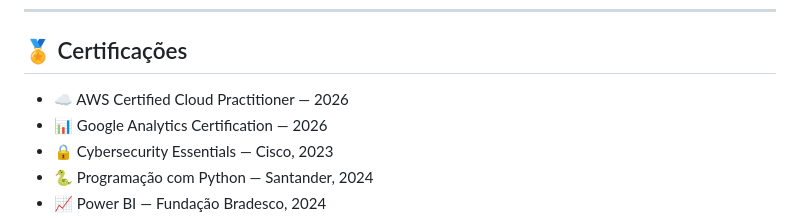
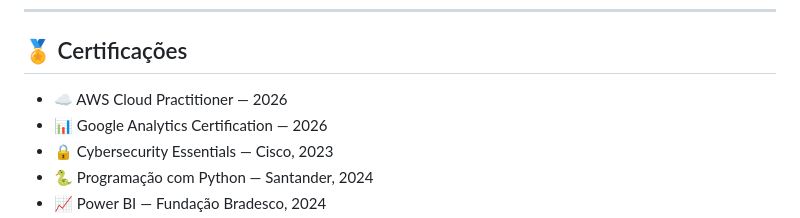
Before and after one commit to Pedroaruana/Portifolio, a Markdown page: README.md, the part around the change. GitHub-like rendering.

```diff
--- a/README.md
+++ b/README.md
@@ -61,7 +61,7 @@ Experiência construindo aplicações web completas com foco em código limpo, b
 
 ## 🏅 Certificações
 
-- ☁️ AWS Certified Cloud Practitioner — 2026
+- ☁️ AWS Cloud Practitioner — 2026
 - 📊 Google Analytics Certification — 2026
 - 🔒 Cybersecurity Essentials — Cisco, 2023
 - 🐍 Programação com Python — Santander, 2024
```
